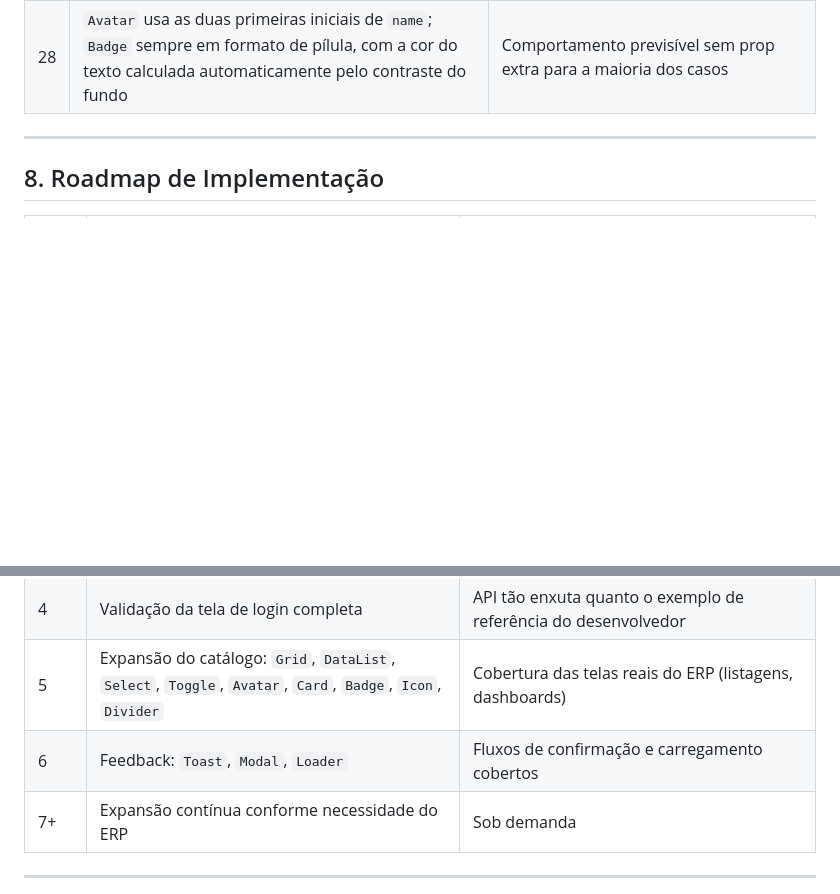
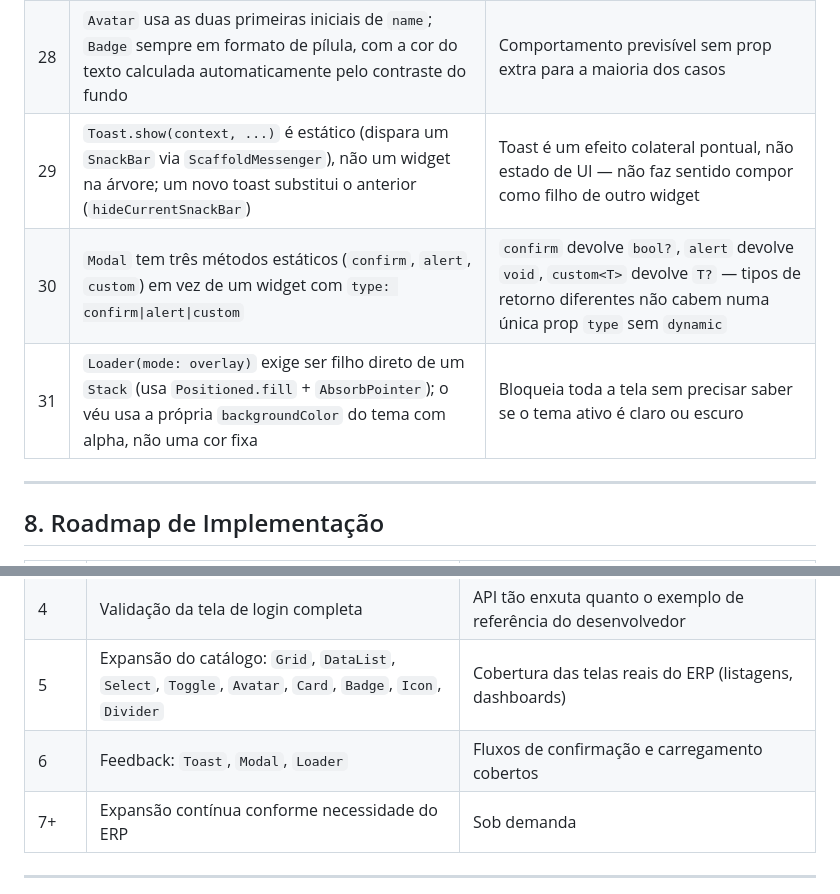
Before and after one commit to JohnWilliam24dev/Easy_UI_Framework, a Markdown page: docs/documentacao-framework.md, 2 parts joined by grey strips. Drawn GitHub-style; blank space fills up the shorter version.

Commit message:
docs: registra decisões da Fase 6 (#29 a #31) e marca a fase concluída

```diff
--- a/docs/documentacao-framework.md
+++ b/docs/documentacao-framework.md
@@ -310,6 +310,9 @@ pubspec.yaml                       → versionamento semver desde o início
 | 26 | `Select` tem dois construtores nomeados, `.single` e `.multi`, em vez de uma prop `type` puramente dinâmica | Mantém `value`/`onChanged` fortemente tipados (`T` e `List<T>`) em vez de `dynamic` |
 | 27 | `Toggle<T>` unifica `checkbox`/`switch_`/`radio` com um único `onChanged: ValueChanged<T>`: para checkbox/switch `T` é `bool` (o novo estado); para radio, `T` é o tipo da opção (o valor que passa a ser o selecionado) | A mesma assinatura de callback serve aos três comportamentos sem exigir `dynamic` nem dois widgets |
 | 28 | `Avatar` usa as duas primeiras iniciais de `name`; `Badge` sempre em formato de pílula, com a cor do texto calculada automaticamente pelo contraste do fundo | Comportamento previsível sem prop extra para a maioria dos casos |
+| 29 | `Toast.show(context, ...)` é estático (dispara um `SnackBar` via `ScaffoldMessenger`), não um widget na árvore; um novo toast substitui o anterior (`hideCurrentSnackBar`) | Toast é um efeito colateral pontual, não estado de UI — não faz sentido compor como filho de outro widget |
+| 30 | `Modal` tem três métodos estáticos (`confirm`, `alert`, `custom`) em vez de um widget com `type: confirm\|alert\|custom` | `confirm` devolve `bool?`, `alert` devolve `void`, `custom<T>` devolve `T?` — tipos de retorno diferentes não cabem numa única prop `type` sem `dynamic` |
+| 31 | `Loader(mode: overlay)` exige ser filho direto de um `Stack` (usa `Positioned.fill` + `AbsorbPointer`); o véu usa a própria `backgroundColor` do tema com alpha, não uma cor fixa | Bloqueia toda a tela sem precisar saber se o tema ativo é claro ou escuro |
 
 ---
 
@@ -322,7 +325,7 @@ pubspec.yaml                       → versionamento semver desde o início
 | 3 | Widget Catalog básico: `Div`, `Tela`, `Label`, `InputField`, `Button` | Recriação da tela de login (referência: imagem fornecida) usando apenas a API do catálogo |
 | 4 | Validação da tela de login completa | API tão enxuta quanto o exemplo de referência do desenvolvedor |
 | 5 | Expansão do catálogo: `Grid`, `DataList`, `Select`, `Toggle`, `Avatar`, `Card`, `Badge`, `Icon`, `Divider` | Cobertura das telas reais do ERP (listagens, dashboards) | — **concluída**
-| 6 | Feedback: `Toast`, `Modal`, `Loader` | Fluxos de confirmação e carregamento cobertos |
+| 6 | Feedback: `Toast`, `Modal`, `Loader` | Fluxos de confirmação e carregamento cobertos | — **concluída**
 | 7+ | Expansão contínua conforme necessidade do ERP | Sob demanda |
 
 ---
```
